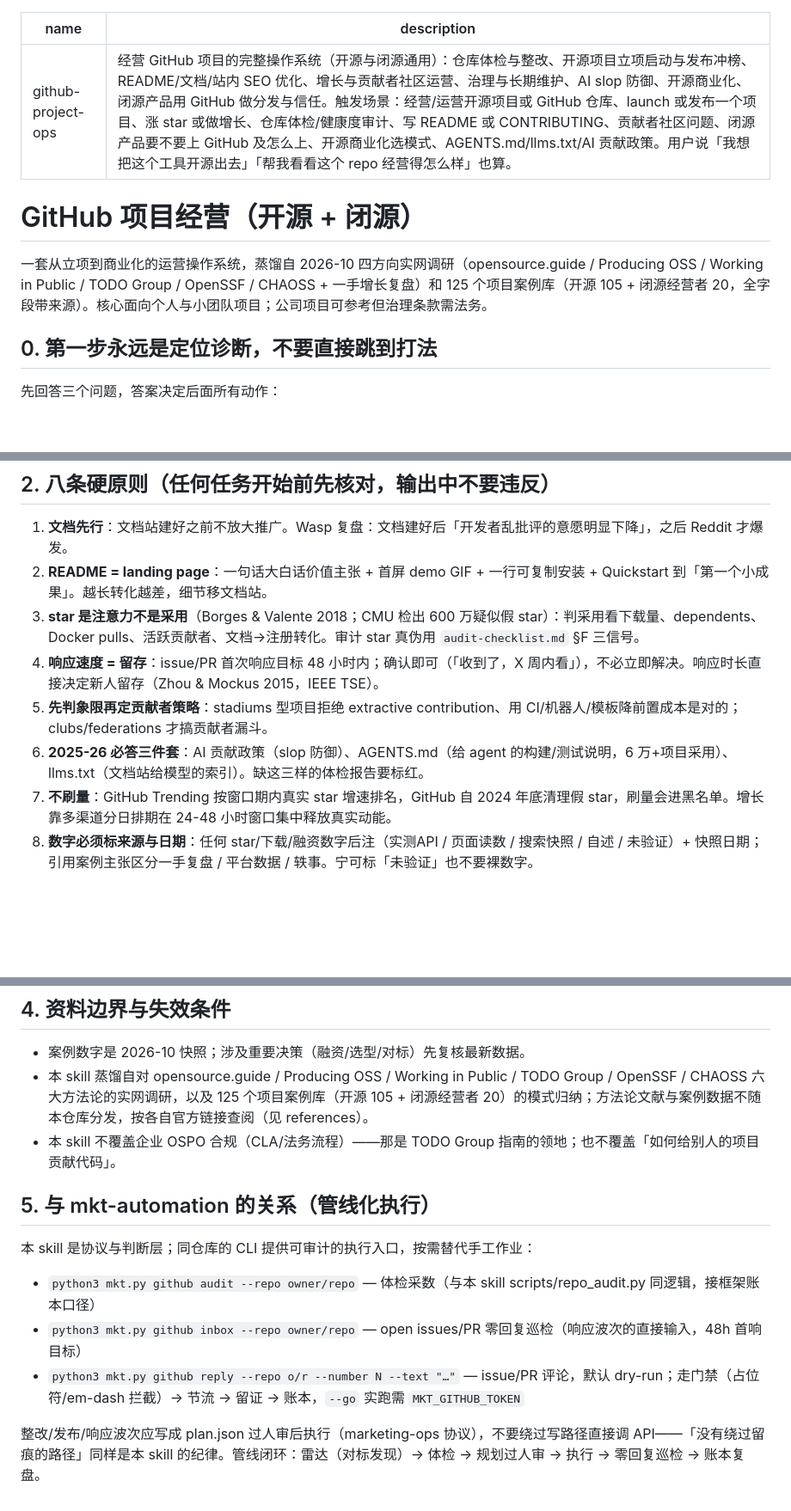
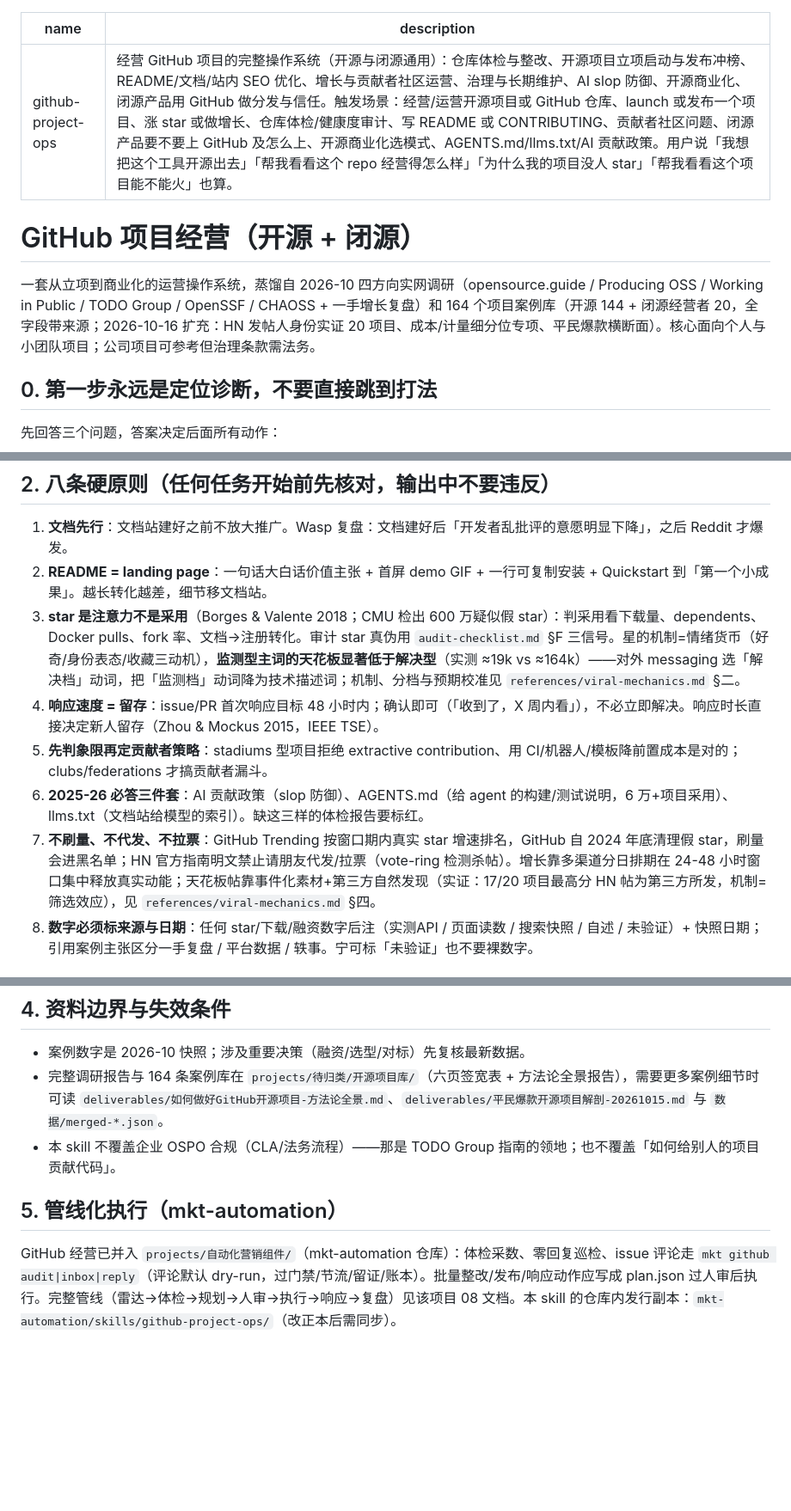
Before and after one commit to roy-tong/Growovo, a Markdown page: skills/github-project-ops/SKILL.md, 3 parts joined by grey strips. Shown at 86% size. GitHub-like rendering; blank space fills up the shorter version.

Commit message:
Sync github-project-ops skill: add viral-mechanics reference (2026-10-16)
New causal layer distilled from the 164-case cross-section + HN submitter
verification: six commonalities checklist, star psychology (three motives,
monitoring-vs-solving ceiling tiers), channel-by-type binding, third-party
posting as a selection effect (17/20 evidence, no proxy-posting red line),
reproducible showcase pattern, adoption-form design (fork-to-run, public demo
workflow, shareable evidence), material engine spec, wave-readiness list,
naming dual engines with five-point availability check, star hygiene, and
the Aider public-asset model. SKILL.md routing/principles updated
(case count 125->164, no-vote-ring rule).

```diff
--- a/skills/github-project-ops/SKILL.md
+++ b/skills/github-project-ops/SKILL.md
@@ -1,11 +1,11 @@
 ---
 name: github-project-ops
-description: 经营 GitHub 项目的完整操作系统（开源与闭源通用）：仓库体检与整改、开源项目立项启动与发布冲榜、README/文档/站内 SEO 优化、增长与贡献者社区运营、治理与长期维护、AI slop 防御、开源商业化、闭源产品用 GitHub 做分发与信任。触发场景：经营/运营开源项目或 GitHub 仓库、launch 或发布一个项目、涨 star 或做增长、仓库体检/健康度审计、写 README 或 CONTRIBUTING、贡献者社区问题、闭源产品要不要上 GitHub 及怎么上、开源商业化选模式、AGENTS.md/llms.txt/AI 贡献政策。用户说「我想把这个工具开源出去」「帮我看看这个 repo 经营得怎么样」也算。
+description: 经营 GitHub 项目的完整操作系统（开源与闭源通用）：仓库体检与整改、开源项目立项启动与发布冲榜、README/文档/站内 SEO 优化、增长与贡献者社区运营、治理与长期维护、AI slop 防御、开源商业化、闭源产品用 GitHub 做分发与信任。触发场景：经营/运营开源项目或 GitHub 仓库、launch 或发布一个项目、涨 star 或做增长、仓库体检/健康度审计、写 README 或 CONTRIBUTING、贡献者社区问题、闭源产品要不要上 GitHub 及怎么上、开源商业化选模式、AGENTS.md/llms.txt/AI 贡献政策。用户说「我想把这个工具开源出去」「帮我看看这个 repo 经营得怎么样」「为什么我的项目没人 star」「帮我看看这个项目能不能火」也算。
 ---
 
 # GitHub 项目经营（开源 + 闭源）
 
-一套从立项到商业化的运营操作系统，蒸馏自 2026-10 四方向实网调研（opensource.guide / Producing OSS / Working in Public / TODO Group / OpenSSF / CHAOSS + 一手增长复盘）和 125 个项目案例库（开源 105 + 闭源经营者 20，全字段带来源）。核心面向个人与小团队项目；公司项目可参考但治理条款需法务。
+一套从立项到商业化的运营操作系统，蒸馏自 2026-10 四方向实网调研（opensource.guide / Producing OSS / Working in Public / TODO Group / OpenSSF / CHAOSS + 一手增长复盘）和 164 个项目案例库（开源 144 + 闭源经营者 20，全字段带来源；2026-10-16 扩充：HN 发帖人身份实证 20 项目、成本/计量细分位专项、平民爆款横断面）。核心面向个人与小团队项目；公司项目可参考但治理条款需法务。
 
 ## 0. 第一步永远是定位诊断，不要直接跳到打法
 
@@ -52,11 +53,11 @@ description: 经营 GitHub 项目的完整操作系统（开源与闭源通用
 
 1. **文档先行**：文档站建好之前不放大推广。Wasp 复盘：文档建好后「开发者乱批评的意愿明显下降」，之后 Reddit 才爆发。
 2. **README = landing page**：一句话大白话价值主张 + 首屏 demo GIF + 一行可复制安装 + Quickstart 到「第一个小成果」。越长转化越差，细节移文档站。
-3. **star 是注意力不是采用**（Borges & Valente 2018；CMU 检出 600 万疑似假 star）：判采用看下载量、dependents、Docker pulls、活跃贡献者、文档→注册转化。审计 star 真伪用 `audit-checklist.md` §F 三信号。
+3. **star 是注意力不是采用**（Borges & Valente 2018；CMU 检出 600 万疑似假 star）：判采用看下载量、dependents、Docker pulls、fork 率、文档→注册转化。审计 star 真伪用 `audit-checklist.md` §F 三信号。星的机制=情绪货币（好奇/身份表态/收藏三动机），**监测型主词的天花板显著低于解决型**（实测 ≈19k vs ≈164k）——对外 messaging 选「解决档」动词，把「监测档」动词降为技术描述词；机制、分档与预期校准见 `references/viral-mechanics.md` §二。
 4. **响应速度 = 留存**：issue/PR 首次响应目标 48 小时内；确认即可（「收到了，X 周内看」），不必立即解决。响应时长直接决定新人留存（Zhou & Mockus 2015，IEEE TSE）。
 5. **先判象限再定贡献者策略**：stadiums 型项目拒绝 extractive contribution、用 CI/机器人/模板降前置成本是对的；clubs/federations 才搞贡献者漏斗。
 6. **2025-26 必答三件套**：AI 贡献政策（slop 防御）、AGENTS.md（给 agent 的构建/测试说明，6 万+项目采用）、llms.txt（文档站给模型的索引）。缺这三样的体检报告要标红。
-7. **不刷量**：GitHub Trending 按窗口期内真实 star 增速排名，GitHub 自 2024 年底清理假 star，刷量会进黑名单。增长靠多渠道分日排期在 24-48 小时窗口集中释放真实动能。
+7. **不刷量、不代发、不拉票**：GitHub Trending 按窗口期内真实 star 增速排名，GitHub 自 2024 年底清理假 star，刷量会进黑名单；HN 官方指南明文禁止请朋友代发/拉票（vote-ring 检测杀帖）。增长靠多渠道分日排期在 24-48 小时窗口集中释放真实动能；天花板帖靠事件化素材+第三方自然发现（实证：17/20 项目最高分 HN 帖为第三方所发，机制=筛选效应），见 `references/viral-mechanics.md` §四。
 8. **数字必须标来源与日期**：任何 star/下载/融资数字后注（实测API / 页面读数 / 搜索快照 / 自述 / 未验证）+ 快照日期；引用案例主张区分一手复盘 / 平台数据 / 轶事。宁可标「未验证」也不要裸数字。
 
 ## 3. 输出格式约定
@@ -92,15 +93,9 @@ description: 经营 GitHub 项目的完整操作系统（开源与闭源通用
 ## 4. 资料边界与失效条件
 
 - 案例数字是 2026-10 快照；涉及重要决策（融资/选型/对标）先复核最新数据。
-- 本 skill 蒸馏自对 opensource.guide / Producing OSS / Working in Public / TODO Group / OpenSSF / CHAOSS 六大方法论的实网调研，以及 125 个项目案例库（开源 105 + 闭源经营者 20）的模式归纳；方法论文献与案例数据不随本仓库分发，按各自官方链接查阅（见 references）。
+- 完整调研报告与 164 条案例库在 `projects/待归类/开源项目库/`（六页签宽表 + 方法论全景报告），需要更多案例细节时可读 `deliverables/如何做好GitHub开源项目-方法论全景.md`、`deliverables/平民爆款开源项目解剖-20261015.md` 与 `数据/merged-*.json`。
 - 本 skill 不覆盖企业 OSPO 合规（CLA/法务流程）——那是 TODO Group 指南的领地；也不覆盖「如何给别人的项目贡献代码」。
 
-## 5. 与 mkt-automation 的关系（管线化执行）
+## 5. 管线化执行（mkt-automation）
 
-本 skill 是协议与判断层；同仓库的 CLI 提供可审计的执行入口，按需替代手工作业：
-
-- `python3 mkt.py github audit --repo owner/repo` — 体检采数（与本 skill scripts/repo_audit.py 同逻辑，接框架账本口径）
-- `python3 mkt.py github inbox --repo owner/repo` — open issues/PR 零回复巡检（响应波次的直接输入，48h 首响目标）
-- `python3 mkt.py github reply --repo o/r --number N --text "…"` — issue/PR 评论，默认 dry-run；走门禁（占位符/em-dash 拦截）→ 节流 → 留证 → 账本，`--go` 实跑需 `MKT_GITHUB_TOKEN`
-
-整改/发布/响应波次应写成 plan.json 过人审后执行（marketing-ops 协议），不要绕过写路径直接调 API——「没有绕过留痕的路径」同样是本 skill 的纪律。管线闭环：雷达（对标发现）→ 体检 → 规划过人审 → 执行 → 零回复巡检 → 账本复盘。
+GitHub 经营已并入 `projects/自动化营销组件/`（mkt-automation 仓库）：体检采数、零回复巡检、issue 评论走 `mkt github audit|inbox|reply`（评论默认 dry-run，过门禁/节流/留证/账本）。批量整改/发布/响应动作应写成 plan.json 过人审后执行。完整管线（雷达→体检→规划→人审→执行→响应→复盘）见该项目 08 文档。本 skill 的仓库内发行副本：`mkt-automation/skills/github-project-ops/`（改正本后需同步）。
```
Also changed, not shown: other parts of skills/github-project-ops/SKILL.md (+2 -1 lines), 2 other files.
